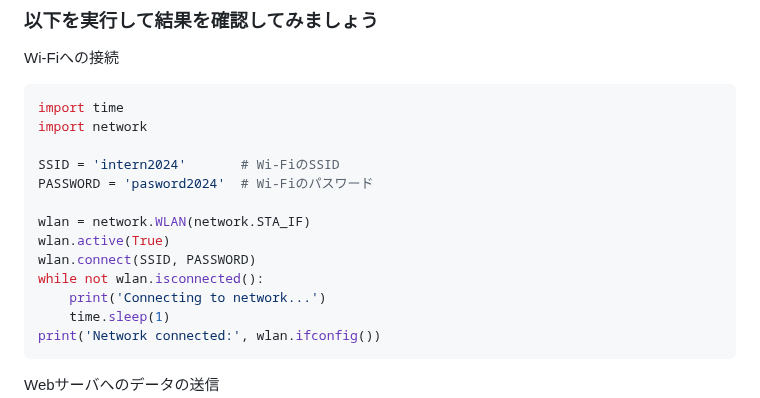
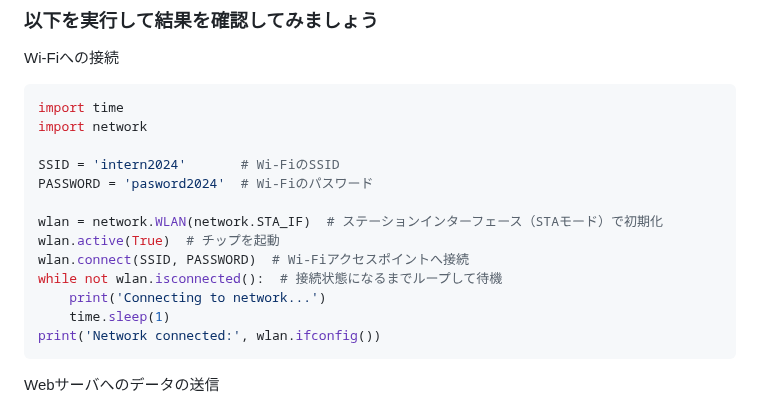
Before and after one commit to kato-works/2g_intern2024, a Markdown page: practice08/ReadMe.md, the part around the change. Drawn GitHub-style.

```diff
--- a/practice08/ReadMe.md
+++ b/practice08/ReadMe.md
@@ -74,10 +74,10 @@ import network
 SSID = 'intern2024'       # Wi-FiのSSID
 PASSWORD = 'pasword2024'  # Wi-Fiのパスワード
 
-wlan = network.WLAN(network.STA_IF)
-wlan.active(True)
-wlan.connect(SSID, PASSWORD)
-while not wlan.isconnected():
+wlan = network.WLAN(network.STA_IF)  # ステーションインターフェース（STAモード）で初期化
+wlan.active(True)  # チップを起動
+wlan.connect(SSID, PASSWORD)  # Wi-Fiアクセスポイントへ接続
+while not wlan.isconnected():  # 接続状態になるまでループして待機
     print('Connecting to network...')
     time.sleep(1)
 print('Network connected:', wlan.ifconfig())
```
